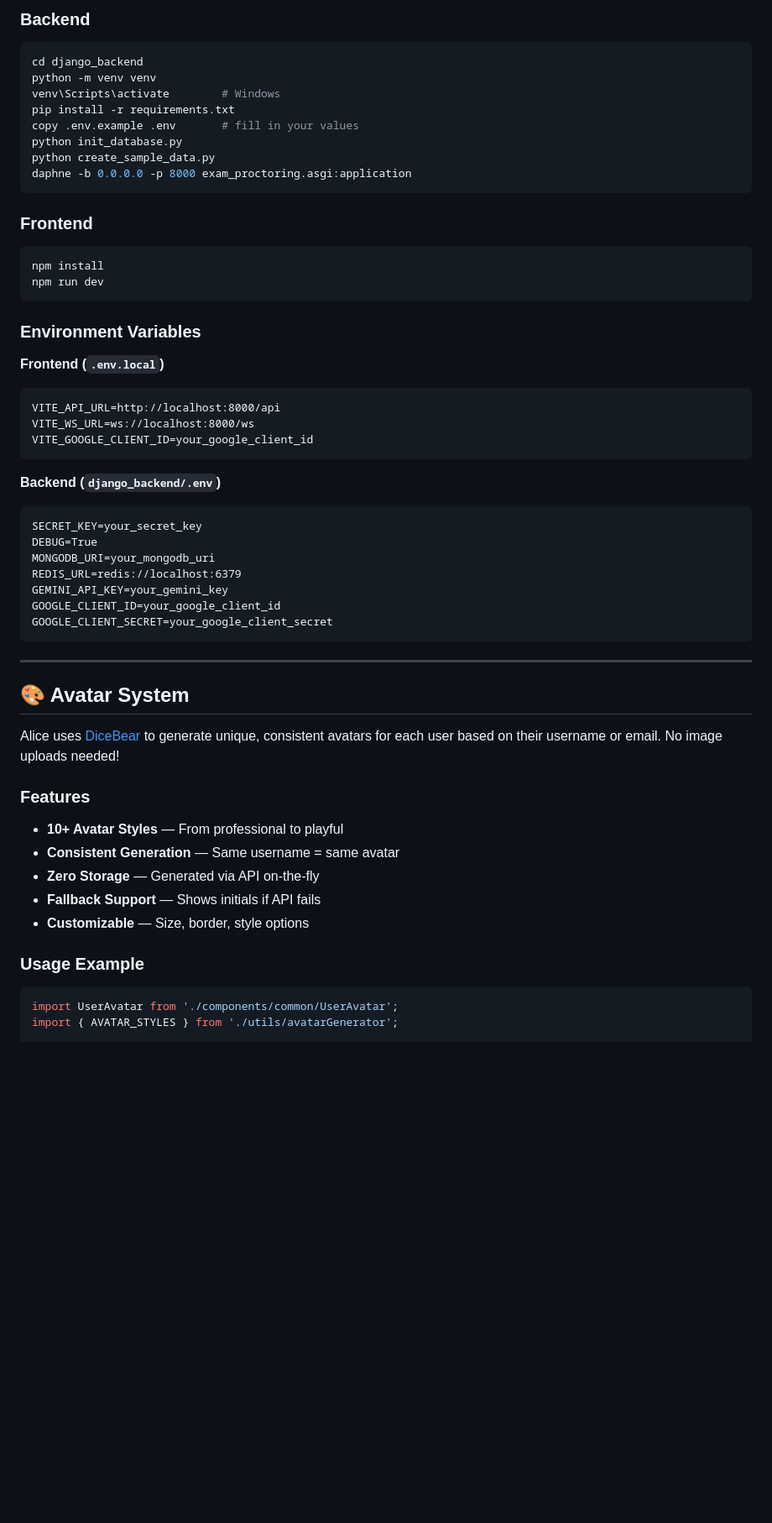
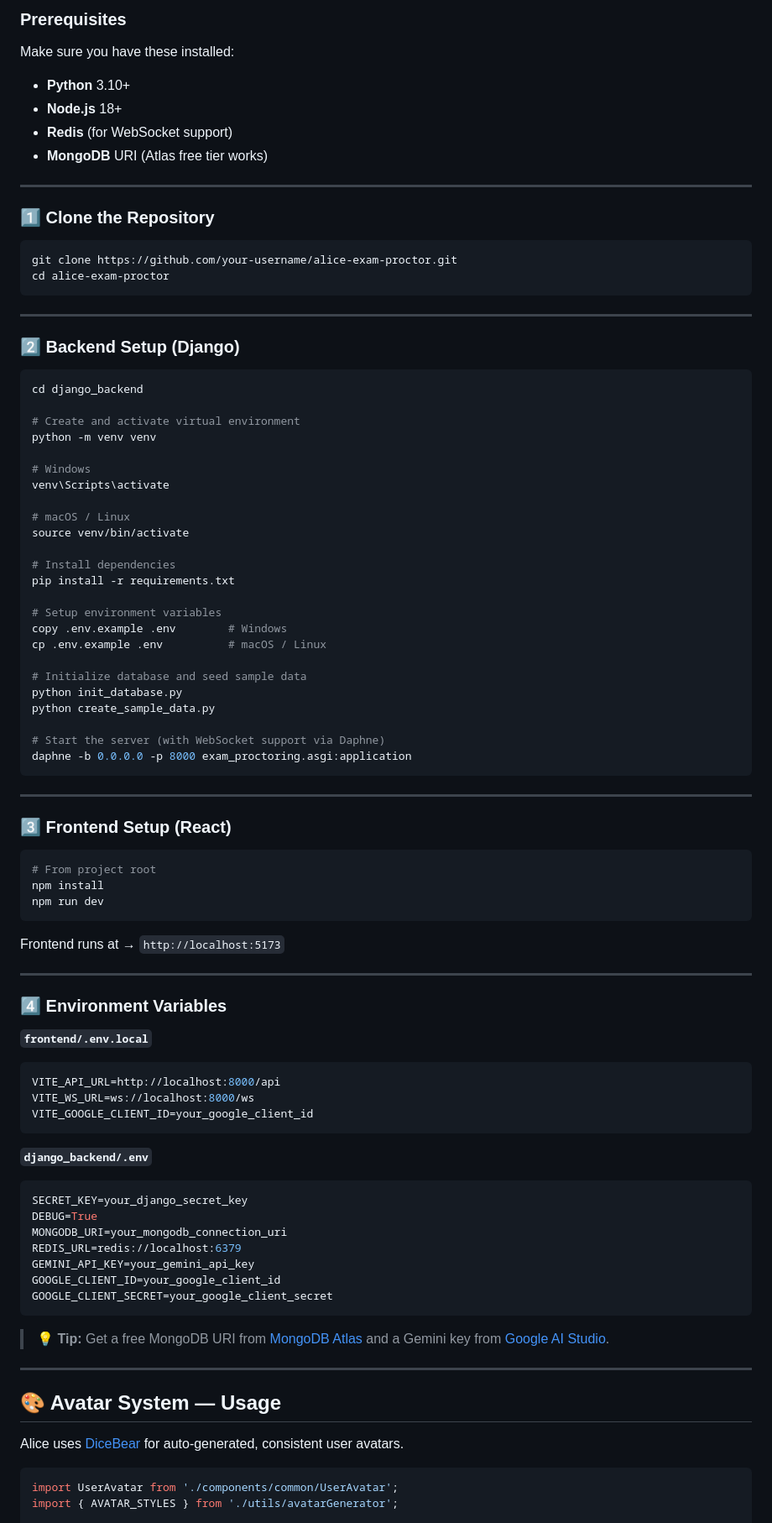
Before and after one commit to adii0018/Alice-exam-proctor, a Markdown page: README.md, the part around one of its changes. Shown at 84% size. Drawn GitHub-style; blank space fills up the shorter version.

````diff
--- a/README.md
+++ b/README.md
@@ -40,56 +90,94 @@ A modern exam proctoring platform with real-time AI monitoring, violation detect
 
-### Backend
+### Prerequisites
+
+Make sure you have these installed:
+- **Python** 3.10+
+- **Node.js** 18+
+- **Redis** (for WebSocket support)
+- **MongoDB** URI (Atlas free tier works)
+
+---
+
+### 1️⃣ Clone the Repository
+
+```bash
+git clone https://github.com/your-username/alice-exam-proctor.git
+cd alice-exam-proctor
+```
+
+---
+
+### 2️⃣ Backend Setup (Django)
+
 ```bash
 cd django_backend
+
+# Create and activate virtual environment
 python -m venv venv
-venv\Scripts\activate        # Windows
+
+# Windows
+venv\Scripts\activate
+
+# macOS / Linux
+source venv/bin/activate
+
+# Install dependencies
 pip install -r requirements.txt
-copy .env.example .env       # fill in your values
+
+# Setup environment variables
+copy .env.example .env        # Windows
+cp .env.example .env          # macOS / Linux
+
+# Initialize database and seed sample data
 python init_database.py
 python create_sample_data.py
+
+# Start the server (with WebSocket support via Daphne)
 daphne -b 0.0.0.0 -p 8000 exam_proctoring.asgi:application
 ```
 
-### Frontend
+---
+
+### 3️⃣ Frontend Setup (React)
+
 ```bash
+# From project root
 npm install
 npm run dev
 ```
 
-### Environment Variables
+Frontend runs at → `http://localhost:5173`
 
-**Frontend (`.env.local`)**
-```
+---
+
+### 4️⃣ Environment Variables
+
+**`frontend/.env.local`**
+```env
 VITE_API_URL=http://localhost:8000/api
 VITE_WS_URL=ws://localhost:8000/ws
 VITE_GOOGLE_CLIENT_ID=your_google_client_id
 ```
 
-**Backend (`django_backend/.env`)**
-```
-SECRET_KEY=your_secret_key
+**`django_backend/.env`**
+```env
+SECRET_KEY=your_django_secret_key
 DEBUG=True
-MONGODB_URI=your_mongodb_uri
+MONGODB_URI=your_mongodb_connection_uri
 REDIS_URL=redis://localhost:6379
-GEMINI_API_KEY=your_gemini_key
+GEMINI_API_KEY=your_gemini_api_key
 GOOGLE_CLIENT_ID=your_google_client_id
 GOOGLE_CLIENT_SECRET=your_google_client_secret
 ```
 
+> 💡 **Tip:** Get a free MongoDB URI from [MongoDB Atlas](https://www.mongodb.com/cloud/atlas) and a Gemini key from [Google AI Studio](https://aistudio.google.com/).
+
 ---
 
-## 🎨 Avatar System
+## 🎨 Avatar System — Usage
 
-Alice uses [DiceBear](https://dicebear.com) to generate unique, consistent avatars for each user based on their username or email. No image uploads needed!
+Alice uses [DiceBear](https://dicebear.com) for auto-generated, consistent user avatars.
 
-### Features
-- **10+ Avatar Styles** — From professional to playful
-- **Consistent Generation** — Same username = same avatar
-- **Zero Storage** — Generated via API on-the-fly
-- **Fallback Support** — Shows initials if API fails
-- **Customizable** — Size, border, style options
-
-### Usage Example
 ```jsx
 import UserAvatar from './components/common/UserAvatar';
 import { AVATAR_STYLES } from './utils/avatarGenerator';
````
Also changed, not shown: other parts of README.md (+142 -45 lines).
